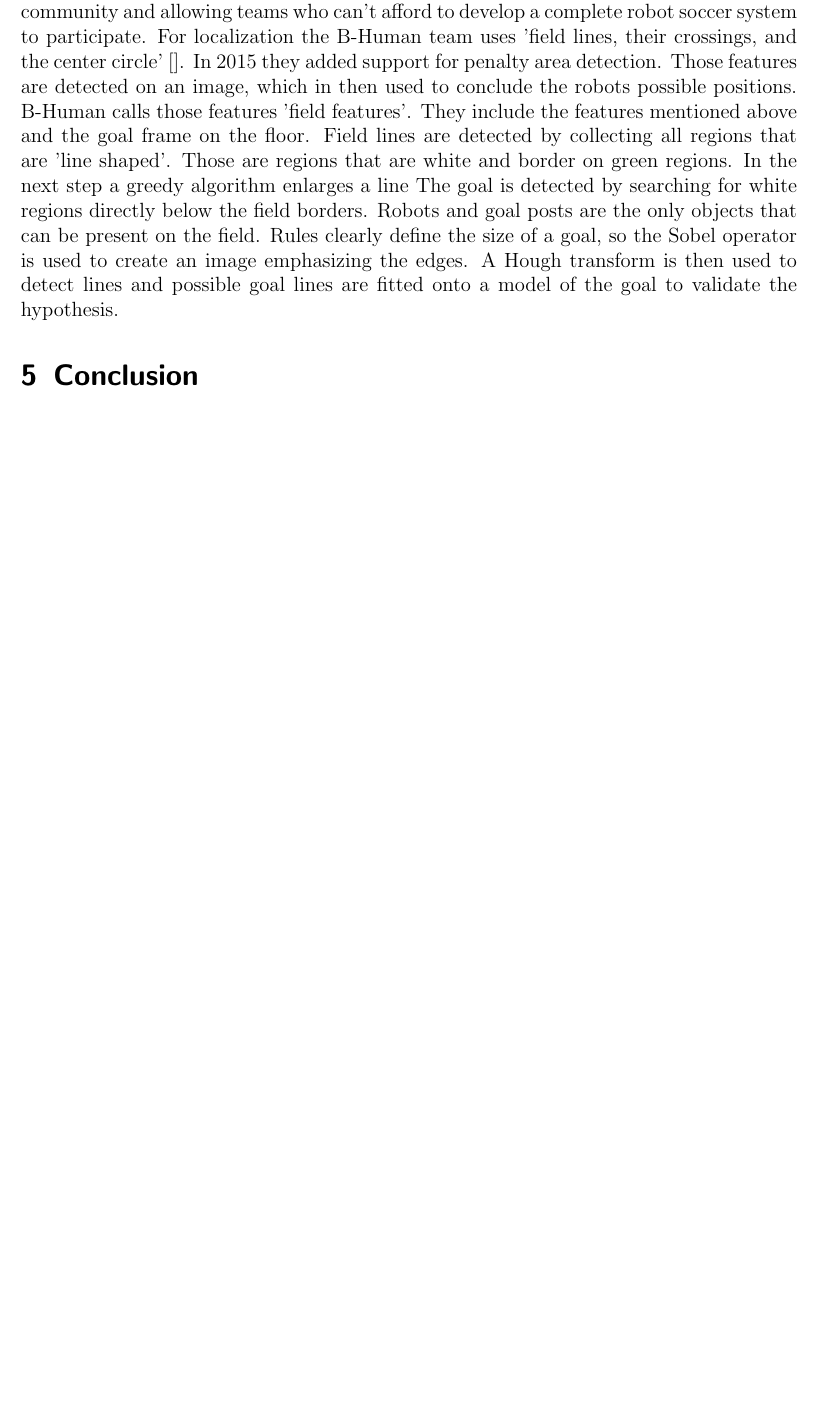
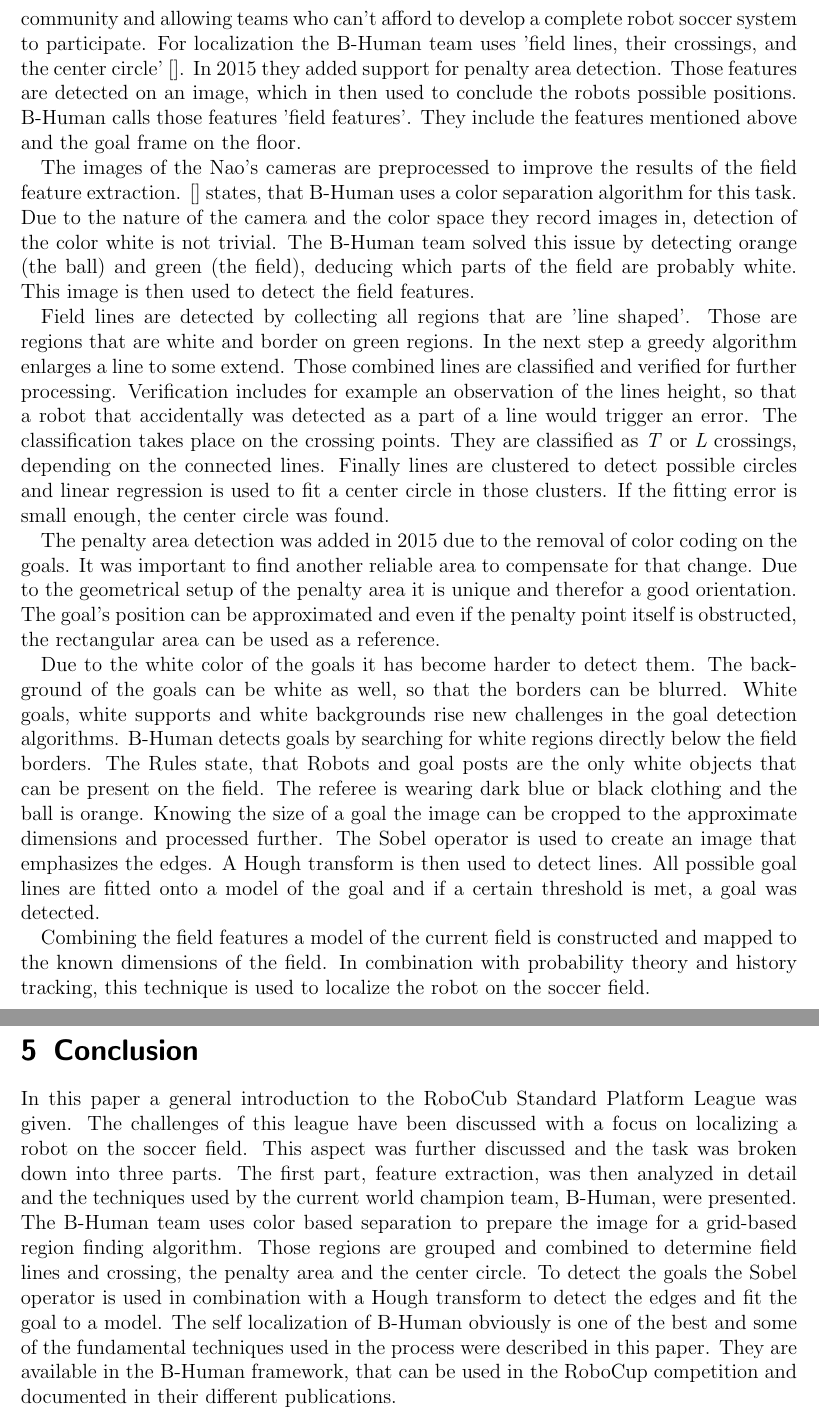
Before and after one commit to DeastinY/image_processing, a LaTeX paper (image_processing.tex): part of page 4 of 4 before the commit and two parts of pages 4 and 5 of 5 after it, the two joined at a grey line, cut so that both start at the same text, the shorter picture padded with empty space. Compiled offline with pdfLaTeX.

Commit message:
hit word limit

```diff
--- a/image_processing.tex
+++ b/image_processing.tex
@@ -3,8 +3,8 @@
 \usepackage{fullpage}
 
 \author{Richard Polzin}
-\title{Robot Soccer Localization in 2016}
-\subtitle{image-based Localization Techniques in RoboCup Standard Platform League}
+\title{Feature detection in the RoboCup Standard Platform League}
+\subtitle{An examination of the algorithms used by the 2016 world champion}
 \date{\today}
 
 \begin{document}
@@ -40,14 +40,22 @@
   \section{Overview of Techniques}
   Images [] show everything that defines the 2015 RoboCub SPL soccer field. It's a mostly-white field with lines and goals on a green carpet. The goal posts and crossbar are white, while the net and support structure can be white, gray or black. Lighting can only come from the ceiling and any changes in the lighting will not be cause for delay. Fields can be in visible range of one another, but if they are they must be at least three meters apart.
 
-  To offer information on current and successful techniques, the work of the best three teams of the RoboCup 2016 in Leipzig, Germany will be considered. The winning teams are B-Human, UT Austin Villa and Nao-Team HTWK, in descending order. In the description for RoboCup 2016, each of these teams will share their publications since RoboCup 2015.
+  The B-Human RoboCup team was founded in 2006 and started participating in the SPL in 2009. They competet in seven RoboCups and became world champion four times. Their code is available on GitHub with the intention of nurturing the scientific community and allowing teams who can't afford to develop a complete robot soccer system to participate. For localization the B-Human team uses 'field lines, their crossings, and the center circle' []. In 2015 they added support for penalty area detection. Those features are detected on an image, which in then used to conclude the robots possible positions. B-Human calls those features 'field features'. They include the features mentioned above and the goal frame on the floor.
 
-  The B-Human RoboCup team was founded in 2006 and started participating in the SPL in 2009. They competet in seven RoboCups and became world champion four times. Their code is available on GitHub with the intention of nurturing the scientific community and allowing teams who can't afford to develop a complete robot soccer system to participate. For localization the B-Human team uses 'field lines, their crossings, and the center circle' []. In 2015 they added support for penalty area detection. Those features are detected on an image, which in then used to conclude the robots possible positions. B-Human calls those features 'field features'. They include the features mentioned above and the goal frame on the floor. Field lines are detected by collecting all regions that are 'line shaped'. Those are regions that are white and border on green regions. In the next step a greedy algorithm enlarges a line
-  The goal is detected by searching for white regions directly below the field borders. Robots and goal posts are the only objects that can be present on the field. Rules clearly define the size of a goal, so the Sobel operator is used to create an image emphasizing the edges. A Hough transform is then used to detect lines and possible goal lines are fitted onto a model of the goal to validate the hypothesis.
+  The images of the Nao's cameras are preprocessed to improve the results of the field feature extraction. [] states, that B-Human uses a color separation algorithm for this task. Due to the nature of the camera and the color space they record images in, detection of the color white is not trivial. The B-Human team solved this issue by detecting orange (the ball) and green (the field), deducing which parts of the field are probably white. This image is then used to detect the field features.
+
+  Field lines are detected by collecting all regions that are 'line shaped'. Those are regions that are white and border on green regions. In the next step a greedy algorithm enlarges a line to some extend. Those combined lines are classified and verified for further processing. Verification includes for example an observation of the lines height, so that a robot that accidentally was detected as a part of a line would trigger an error. The classification takes place on the crossing points. They are classified as \emph{T} or \emph{L} crossings, depending on the connected lines. Finally lines are clustered to detect possible circles and linear regression is used to fit a center circle in those clusters. If the fitting error is small enough, the center circle was found.
+
+  The penalty area detection was added in 2015 due to the removal of color coding on the goals. It was important to find another reliable area to compensate for that change. Due to the geometrical setup of the penalty area it is unique and therefor a good orientation. The goal's position can be approximated and even if the penalty point itself is obstructed, the rectangular area can be used as a reference.
+
+  Due to the white color of the goals it has become harder to detect them. The background of the goals can be white as well, so that the borders can be blurred. White goals, white supports and white backgrounds rise new challenges in the goal detection algorithms. B-Human detects goals by searching for white regions directly below the field borders. The Rules state, that Robots and goal posts are the only white objects that can be present on the field. The referee is wearing dark blue or black clothing and the ball is orange. Knowing the size of a goal the image can be cropped to the approximate dimensions and processed further. The Sobel operator is used to create an image that emphasizes the edges. A Hough transform is then used to detect lines. All possible goal lines are fitted onto a model of the goal and if a certain threshold is met, a goal was detected.
+
+  Combining the field features a model of the current field is constructed and mapped to the known dimensions of the field. In combination with probability theory and history tracking, this technique is used to localize the robot on the soccer field.
+
+  \section{Conclusion}
+  In this paper a general introduction to the RoboCub Standard Platform League was given. The challenges of this league have been discussed with a focus on localizing a robot on the soccer field. This aspect was further discussed and the task was broken down into three parts. The first part, feature extraction, was then analyzed in detail and the techniques used by the current world champion team, B-Human, were presented. The B-Human team uses color based separation to prepare the image for a grid-based region finding algorithm. Those regions are grouped and combined to determine field lines and crossing, the penalty area and the center circle. To detect the goals the Sobel operator is used in combination with a Hough transform to detect the edges and fit the goal to a model.
+  The self localization of B-Human obviously is one of the best and some of the fundamental techniques used in the process were described in this paper. They are available in the B-Human framework, that can be used in the RoboCup competition and documented in their different publications.
 
 
 
-  \section{Conclusion}
-
-
 \end{document}
```
